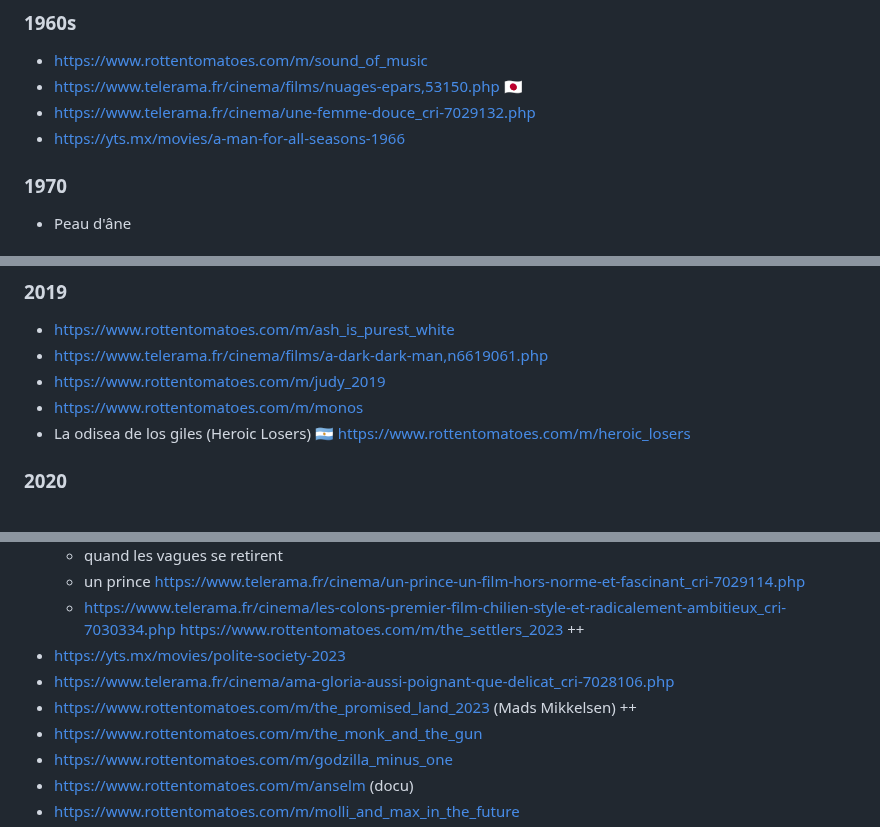
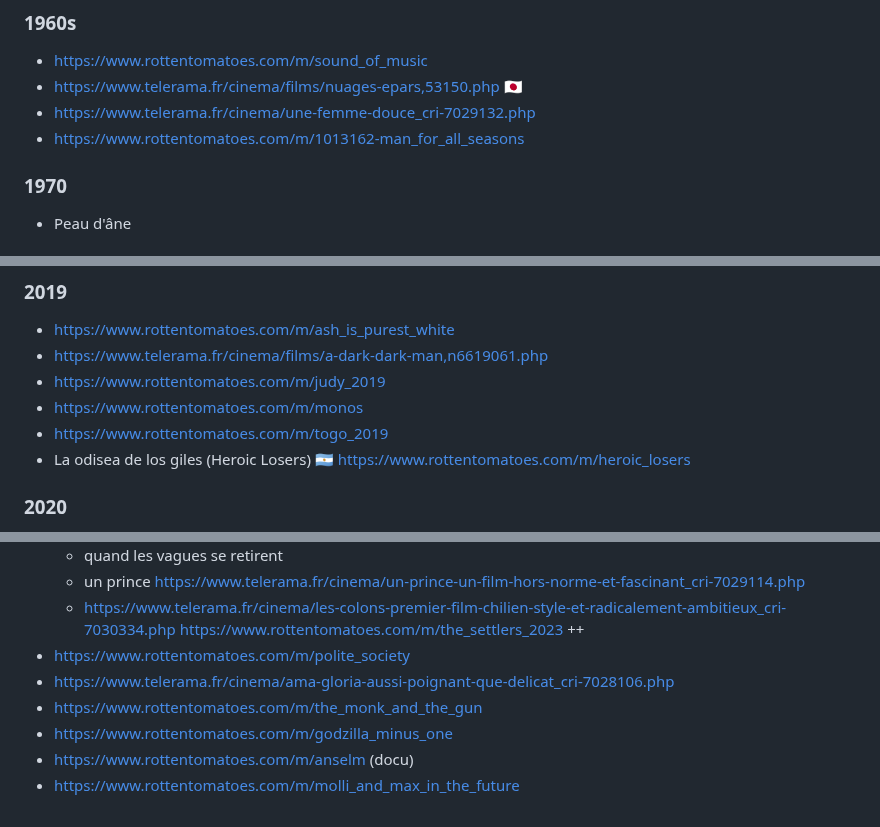
Before and after one commit to vmarquet/movies, a Markdown page: watchlist.md, 3 parts joined by grey strips. GitHub-like rendering.

Commit message:
add movies

```diff
--- a/watchlist.md
+++ b/watchlist.md
@@ -24,7 +24,7 @@
 * https://www.rottentomatoes.com/m/sound_of_music
 * https://www.telerama.fr/cinema/films/nuages-epars,53150.php 🇯🇵
 * https://www.telerama.fr/cinema/une-femme-douce_cri-7029132.php
-* https://yts.mx/movies/a-man-for-all-seasons-1966
+* https://www.rottentomatoes.com/m/1013162-man_for_all_seasons
 
 
 ### 1970
@@ -360,6 +360,7 @@
 * https://www.telerama.fr/cinema/films/a-dark-dark-man,n6619061.php
 * https://www.rottentomatoes.com/m/judy_2019
 * https://www.rottentomatoes.com/m/monos
+* https://www.rottentomatoes.com/m/togo_2019
 * La odisea de los giles (Heroic Losers) 🇦🇷 https://www.rottentomatoes.com/m/heroic_losers
 
 
@@ -409,9 +410,8 @@
     * quand les vagues se retirent
     * un prince https://www.telerama.fr/cinema/un-prince-un-film-hors-norme-et-fascinant_cri-7029114.php
     * https://www.telerama.fr/cinema/les-colons-premier-film-chilien-style-et-radicalement-ambitieux_cri-7030334.php https://www.rottentomatoes.com/m/the_settlers_2023 ++
-* https://yts.mx/movies/polite-society-2023
+* https://www.rottentomatoes.com/m/polite_society
 * https://www.telerama.fr/cinema/ama-gloria-aussi-poignant-que-delicat_cri-7028106.php
-* https://www.rottentomatoes.com/m/the_promised_land_2023 (Mads Mikkelsen) ++
 * https://www.rottentomatoes.com/m/the_monk_and_the_gun
 * https://www.rottentomatoes.com/m/godzilla_minus_one
 * https://www.rottentomatoes.com/m/anselm (docu)
```
Also changed, not shown: other parts of watchlist.md (+1 -0 lines), README.md (+1 -0 lines).
